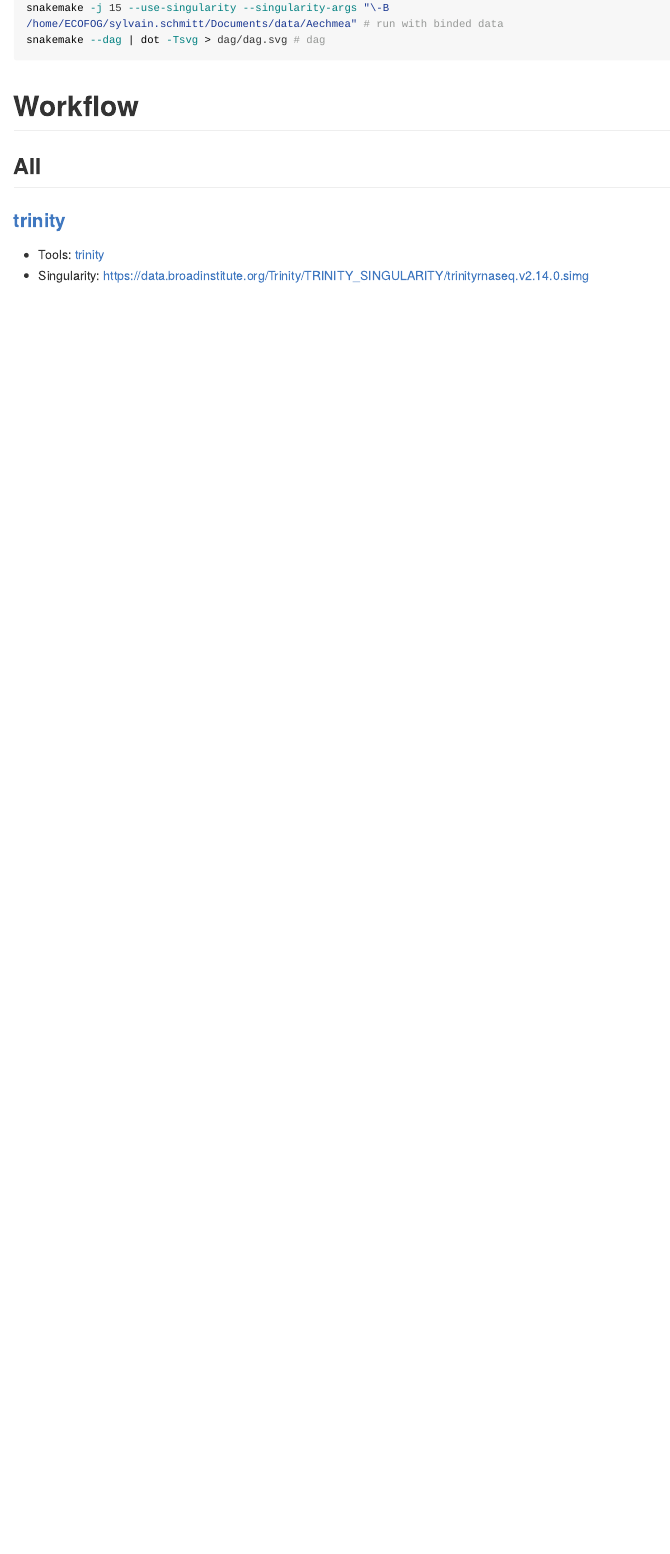
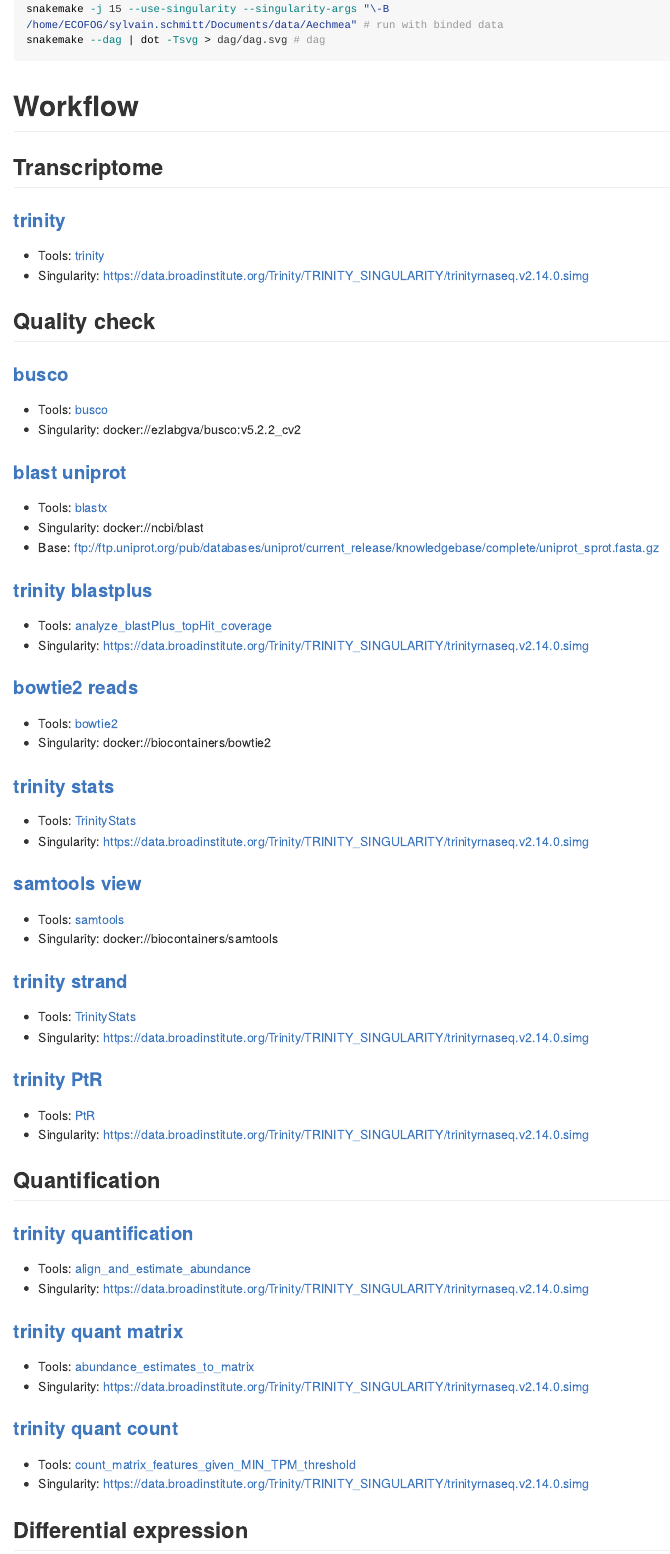
Before and after one commit to sylvainschmitt/transcriptoAechmea, an R Markdown document (README.Rmd): the page in a window 1100 px wide, from 1960 px down before the commit and from 2370 px down after it, so that both start at the same text. Rendered offline with R 4.5, knitr and Pandoc, with nearby package versions; long lines of code are wrapped.

Commit message:
* transcriptoAechmea - 0.1.9002: full qc draft

```diff
--- a/README.Rmd
+++ b/README.Rmd
@@ -88,9 +88,71 @@ snakemake --dag | dot -Tsvg > dag/dag.svg # dag
 
 # Workflow
 
-## All
+## Transcriptome
 
 ### [trinity](https://github.com/sylvainschmitt/transcriptoAechmea/blob/main/rules/trinity.smk)
 
-* Tools: [trinity](about:blank)
+* Tools: [trinity](https://github.com/trinityrnaseq/trinityrnaseq/wiki)
 * Singularity: https://data.broadinstitute.org/Trinity/TRINITY_SINGULARITY/trinityrnaseq.v2.14.0.simg
+
+## Quality check
+
+### [busco](https://github.com/sylvainschmitt/transcriptoAechmea/blob/main/rules/busco.smk)
+
+* Tools: [busco](https://busco.ezlab.org/)
+* Singularity: docker://ezlabgva/busco:v5.2.2_cv2
+
+### [blast uniprot](https://github.com/sylvainschmitt/transcriptoAechmea/blob/main/rules/blast_uniprot.smk)
+
+* Tools: [blastx](https://github.com/trinityrnaseq/trinityrnaseq/wiki/Counting-Full-Length-Trinity-Transcripts)
+* Singularity: docker://ncbi/blast
+* Base: ftp://ftp.uniprot.org/pub/databases/uniprot/current_release/knowledgebase/complete/uniprot_sprot.fasta.gz
+
+### [trinity blastplus](https://github.com/sylvainschmitt/transcriptoAechmea/blob/main/rules/trinity_blastplus.smk)
+
+* Tools: [analyze_blastPlus_topHit_coverage](https://github.com/trinityrnaseq/trinityrnaseq/wiki/Counting-Full-Length-Trinity-Transcripts)
+* Singularity: https://data.broadinstitute.org/Trinity/TRINITY_SINGULARITY/trinityrnaseq.v2.14.0.simg
+
+### [bowtie2 reads](https://github.com/sylvainschmitt/transcriptoAechmea/blob/main/rules/bowtie2_reads.smk)
+
+* Tools: [bowtie2](https://github.com/trinityrnaseq/trinityrnaseq/wiki/RNA-Seq-Read-Representation-by-Trinity-Assembly)
+* Singularity: docker://biocontainers/bowtie2
+
+### [trinity stats](https://github.com/sylvainschmitt/transcriptoAechmea/blob/main/rules/trinity_stats.smk)
+
+* Tools: [TrinityStats](https://github.com/trinityrnaseq/trinityrnaseq/wiki/Transcriptome-Contig-Nx-and-ExN50-stats)
+* Singularity: https://data.broadinstitute.org/Trinity/TRINITY_SINGULARITY/trinityrnaseq.v2.14.0.simg
+
+### [samtools view](https://github.com/sylvainschmitt/transcriptoAechmea/blob/main/rules/samtools_view.smk)
+
+* Tools: [samtools](https://github.com/trinityrnaseq/trinityrnaseq/wiki/Examine-Strand-Specificity)
+* Singularity: docker://biocontainers/samtools
+
+### [trinity strand](https://github.com/sylvainschmitt/transcriptoAechmea/blob/main/rules/trinity_strand.smk)
+
+* Tools: [TrinityStats](https://github.com/trinityrnaseq/trinityrnaseq/wiki/Examine-Strand-Specificity)
+* Singularity: https://data.broadinstitute.org/Trinity/TRINITY_SINGULARITY/trinityrnaseq.v2.14.0.simg
+
+### [trinity PtR](https://github.com/sylvainschmitt/transcriptoAechmea/blob/main/rules/trinity_ptr.smk)
+
+* Tools: [PtR](https://github.com/trinityrnaseq/trinityrnaseq/wiki/QC-Samples-and-Biological-Replicates)
+* Singularity: https://data.broadinstitute.org/Trinity/TRINITY_SINGULARITY/trinityrnaseq.v2.14.0.simg
+
+## Quantification
+
+### [trinity quantification](https://github.com/sylvainschmitt/transcriptoAechmea/blob/main/rules/trinity_quantification.smk)
+
+* Tools: [align_and_estimate_abundance](https://github.com/trinityrnaseq/trinityrnaseq/wiki/Trinity-Transcript-Quantification)
+* Singularity: https://data.broadinstitute.org/Trinity/TRINITY_SINGULARITY/trinityrnaseq.v2.14.0.simg
+
+### [trinity quant matrix](https://github.com/sylvainschmitt/transcriptoAechmea/blob/main/rules/trinity_quant_matrix.smk)
+
+* Tools: [abundance_estimates_to_matrix](https://github.com/trinityrnaseq/trinityrnaseq/wiki/Trinity-Transcript-Quantification)
+* Singularity: https://data.broadinstitute.org/Trinity/TRINITY_SINGULARITY/trinityrnaseq.v2.14.0.simg
+
+### [trinity quant count](https://github.com/sylvainschmitt/transcriptoAechmea/blob/main/rules/trinity_quant_count.smk)
+
+* Tools: [count_matrix_features_given_MIN_TPM_threshold](https://github.com/trinityrnaseq/trinityrnaseq/wiki/Trinity-Transcript-Quantification)
+* Singularity: https://data.broadinstitute.org/Trinity/TRINITY_SINGULARITY/trinityrnaseq.v2.14.0.simg
+
+## Differential expression
```
Also changed, not shown: NEWS.md (+1 -0 lines), Report.Rmd (+4 -6 lines), README.md, dag/dag.svg, README.Rmd (4 more changed lines), 13 other files.
